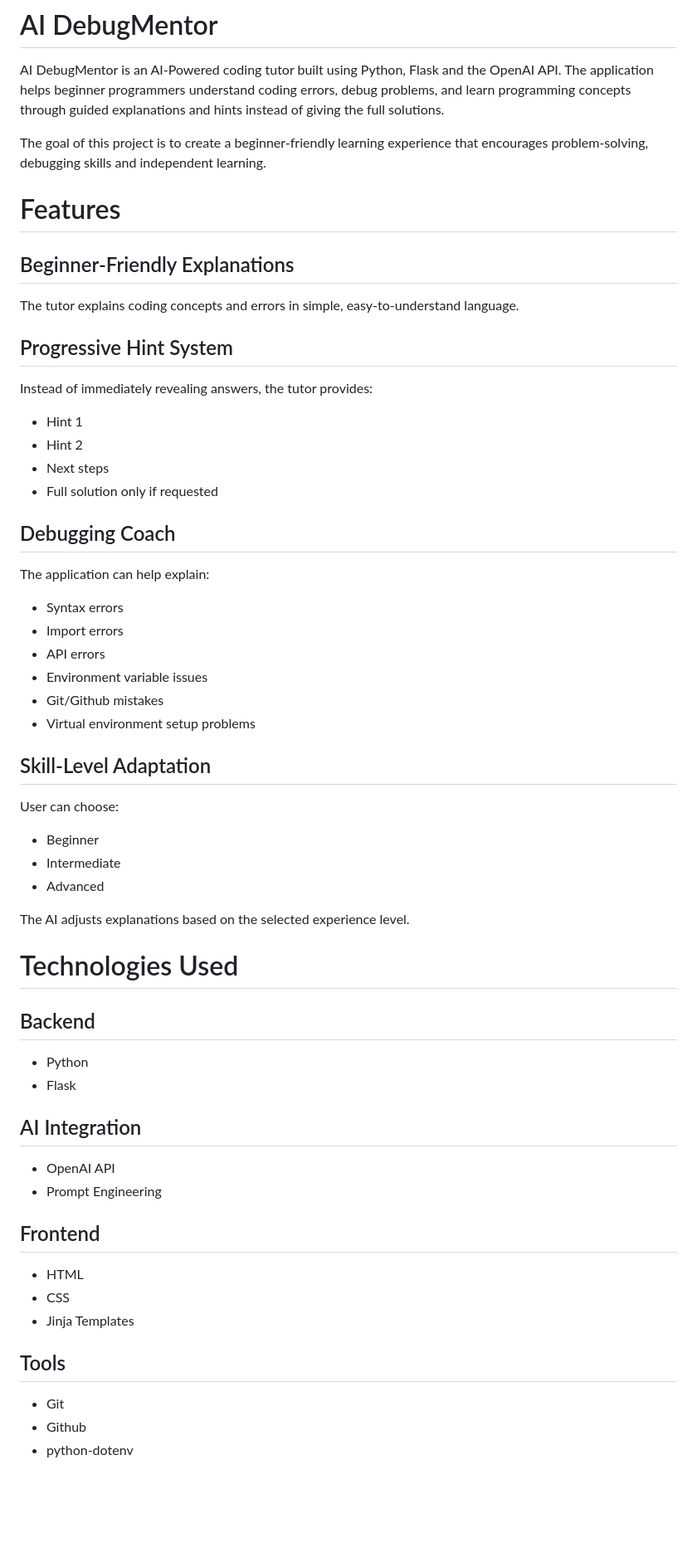
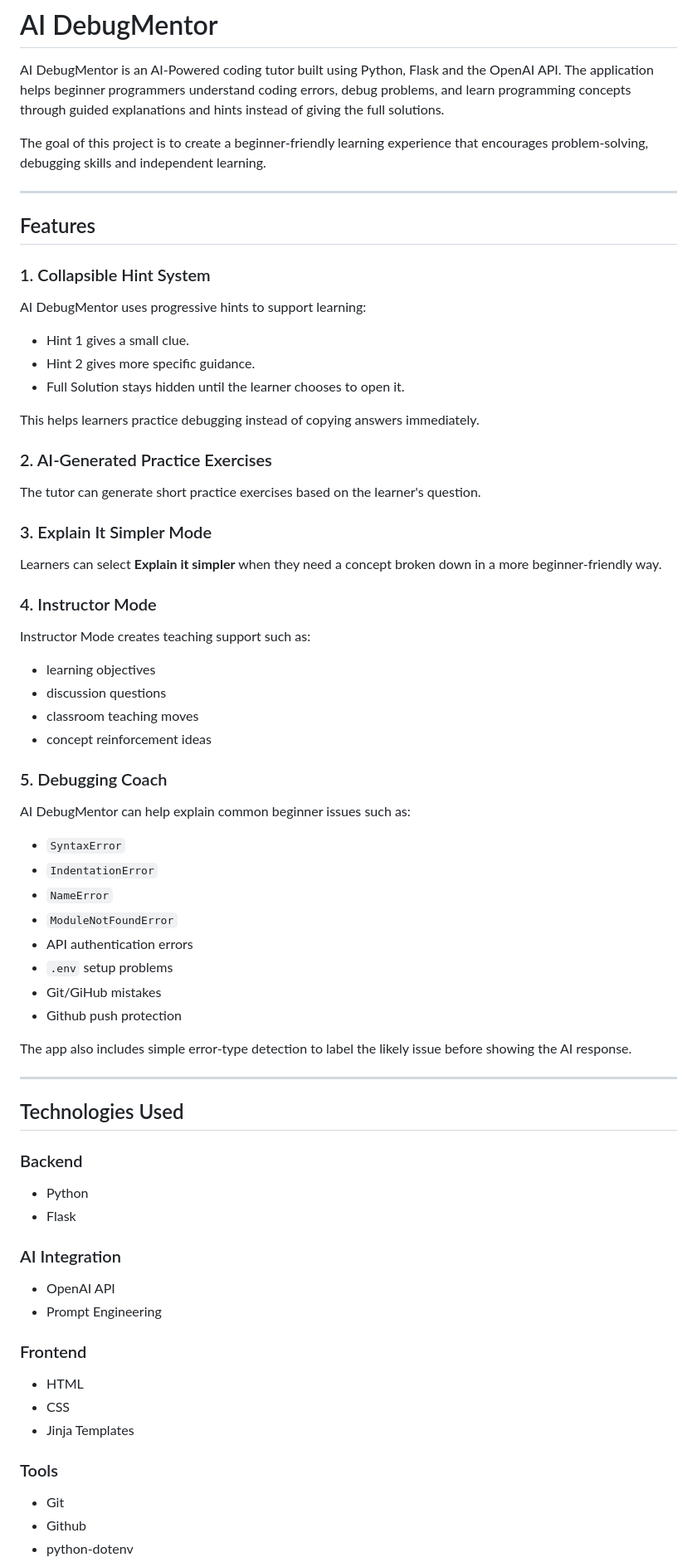
Before and after one commit to lilvina/ai-coding-tutor-project, a Markdown page: README.md, the part around one of its changes. Shown at 83% size. GitHub-like rendering; blank space fills up the shorter version.

Commit message:
updated my README.md

```diff
--- a/README.md
+++ b/README.md
@@ -4,49 +4,74 @@ AI DebugMentor is an AI-Powered coding tutor built using Python, Flask and the O
 
 The goal of this project is to create a beginner-friendly learning experience that encourages problem-solving, debugging skills and independent learning.
 
-# Features
-## Beginner-Friendly Explanations
-The tutor explains coding concepts and errors in simple, easy-to-understand language.
+---
 
-## Progressive Hint System
-Instead of immediately revealing answers, the tutor provides:
-- Hint 1
-- Hint 2
-- Next steps
-- Full solution only if requested
+## Features
 
-## Debugging Coach
-The application can help explain:
-- Syntax errors
-- Import errors
-- API errors
-- Environment variable issues
-- Git/Github mistakes
-- Virtual environment setup problems
+### 1. Collapsible Hint System
 
-## Skill-Level Adaptation
-User can choose:
-- Beginner
-- Intermediate
-- Advanced
+AI DebugMentor uses progressive hints to support learning:
 
-The AI adjusts explanations based on the selected experience level.
+- Hint 1 gives a small clue.
+- Hint 2 gives more specific guidance.
+- Full Solution stays hidden until the learner chooses to open it.
 
-# Technologies Used
-## Backend
+
+This helps learners practice debugging instead of copying answers immediately.
+
+### 2. AI-Generated Practice Exercises
+
+The tutor can generate short practice exercises based on the learner's question.
+
+### 3. Explain It Simpler Mode
+Learners can select **Explain it simpler** when they need a concept broken down in a more beginner-friendly way.
+
+### 4. Instructor Mode
+
+Instructor Mode creates teaching support such as:
+
+- learning objectives
+- discussion questions
+- classroom teaching moves
+- concept reinforcement ideas
+
+### 5. Debugging Coach
+
+AI DebugMentor can help explain common beginner issues such as:
+
+- `SyntaxError`
+- `IndentationError`
+- `NameError`
+- `ModuleNotFoundError`
+- API authentication errors
+- `.env` setup problems
+- Git/GiHub mistakes
+- Github push protection
+
+The app also includes simple error-type detection to label the likely issue before showing the AI response.
+
+---
+
+## Technologies Used
+
+### Backend
+
 - Python
 - Flask
 
-## AI Integration
+### AI Integration
+
 - OpenAI API
 - Prompt Engineering
 
-## Frontend
+### Frontend
+
 - HTML
 - CSS
 - Jinja Templates
 
-## Tools
+### Tools
+
 - Git
 - Github
 - python-dotenv
```
Also changed, not shown: other parts of README.md (+120 -30 lines).
